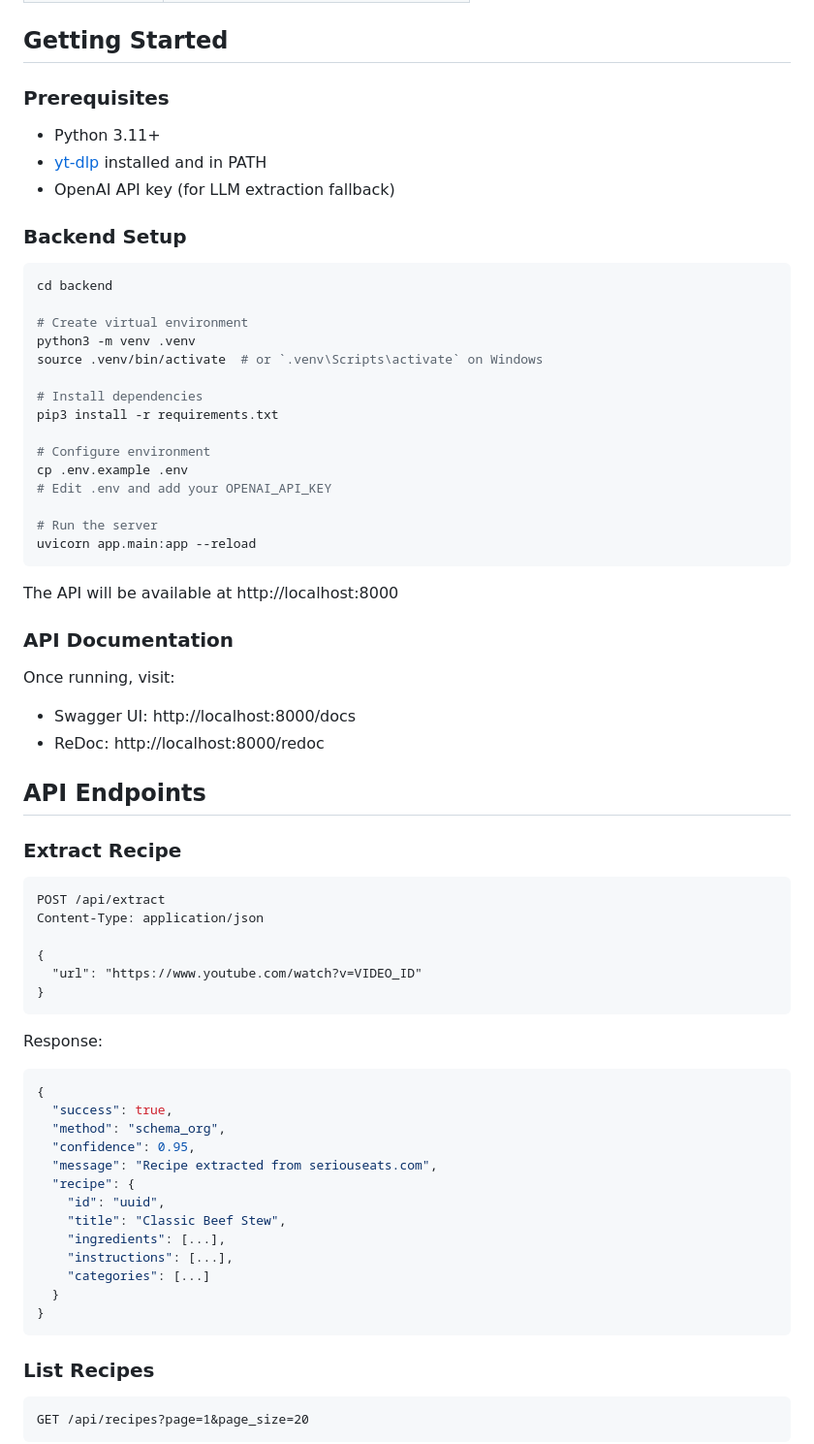
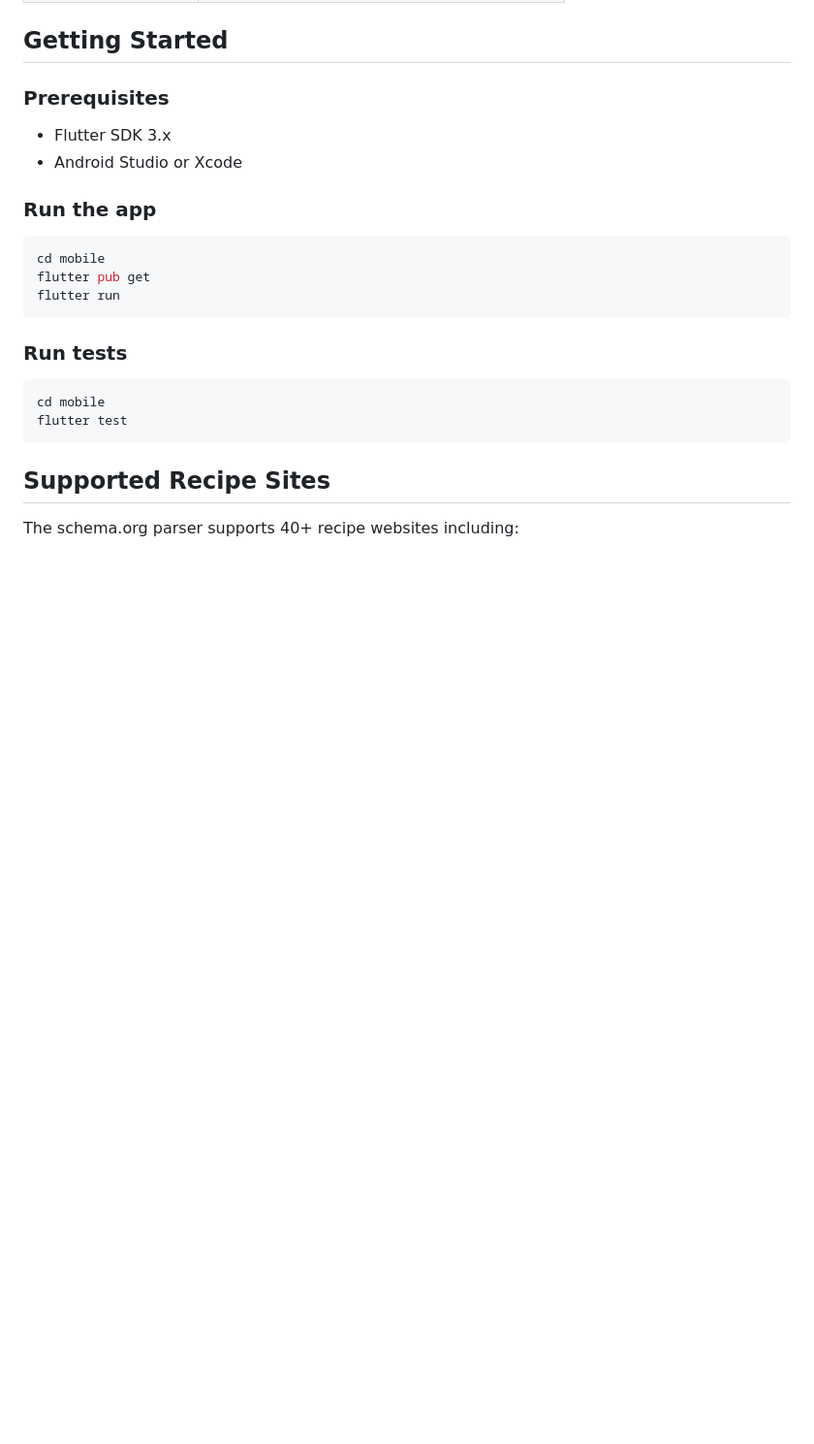
Before and after one commit to raulherbster/recipe-saver, a Markdown page: README.md, the part around one of its changes. Shown at 97% size. Drawn GitHub-style; blank space fills up the shorter version.

````diff
--- a/README.md
+++ b/README.md
@@ -79,69 +64,25 @@ recipe-saver/
 
 ### Prerequisites
 
-- Python 3.11+
-- [yt-dlp](https://github.com/yt-dlp/yt-dlp) installed and in PATH
-- OpenAI API key (for LLM extraction fallback)
+- Flutter SDK 3.x
+- Android Studio or Xcode
 
-### Backend Setup
+### Run the app
 
 ```bash
-cd backend
-
-# Create virtual environment
-python3 -m venv .venv
-source .venv/bin/activate  # or `.venv\Scripts\activate` on Windows
-
-# Install dependencies
-pip3 install -r requirements.txt
-
-# Configure environment
-cp .env.example .env
-# Edit .env and add your OPENAI_API_KEY
-
-# Run the server
-uvicorn app.main:app --reload
+cd mobile
+flutter pub get
+flutter run
 ```
 
-The API will be available at http://localhost:8000
+### Run tests
 
-### API Documentation
-
-Once running, visit:
-- Swagger UI: http://localhost:8000/docs
-- ReDoc: http://localhost:8000/redoc
-
-## API Endpoints
-
-### Extract Recipe
-```http
-POST /api/extract
-Content-Type: application/json
-
-{
-  "url": "https://www.youtube.com/watch?v=VIDEO_ID"
-}
+```bash
+cd mobile
+flutter test
 ```
 
-Response:
-```json
-{
-  "success": true,
-  "method": "schema_org",
-  "confidence": 0.95,
-  "message": "Recipe extracted from seriouseats.com",
-  "recipe": {
-    "id": "uuid",
-    "title": "Classic Beef Stew",
-    "ingredients": [...],
-    "instructions": [...],
-    "categories": [...]
-  }
-}
-```
+## Supported Recipe Sites
 
-### List Recipes
-```http
-GET /api/recipes?page=1&page_size=20
-```
+The schema.org parser supports 40+ recipe websites including:
 
````
Also changed, not shown: other parts of README.md (+49 -125 lines).
